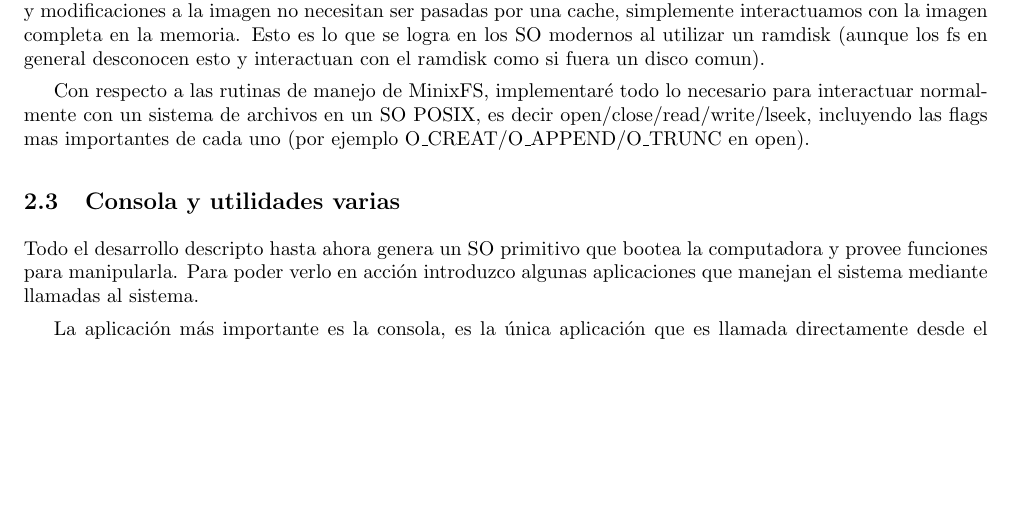
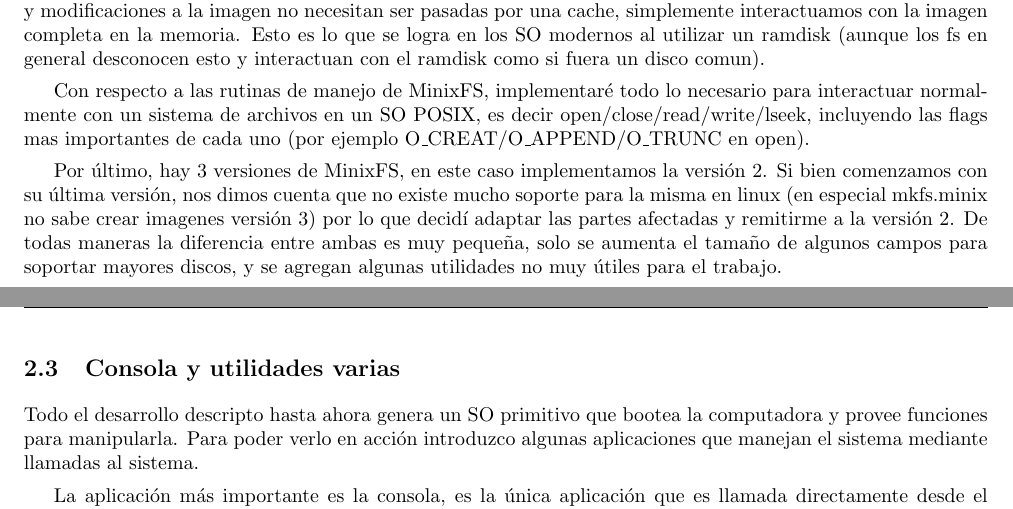
Before and after one commit to jpbottaro/minios, a LaTeX document (doc/informe/src/informe.tex, which reads doc/informe/src/contenido/alcance.tex): part of page 4 of 11 before the commit and two parts of pages 4 and 5 of 11 after it, the two joined at a grey line, cut so that both start at the same text, the shorter picture padded with empty space. Compiled offline with pdfLaTeX.

Commit message:
informe: modifico alcance sobre minix v2-v3

```diff
--- a/doc/informe/src/contenido/alcance.tex
+++ b/doc/informe/src/contenido/alcance.tex
@@ -52,6 +52,14 @@ para interactuar normalmente con un sistema de archivos en un SO POSIX, es decir
 open/close/read/write/lseek, incluyendo las flags mas importantes de cada uno
 (por ejemplo O\_CREAT/O\_APPEND/O\_TRUNC en open).
 
+Por último, hay 3 versiones de MinixFS, en este caso implementamos la versión 2.
+Si bien comenzamos con su última versión, nos dimos cuenta que no existe mucho
+soporte para la misma en linux (en especial mkfs.minix no sabe crear imagenes
+versión 3) por lo que decidí adaptar las partes afectadas y remitirme a la
+versión 2. De todas maneras la diferencia entre ambas es muy pequeña, solo se
+aumenta el tamaño de algunos campos para soportar mayores discos, y se agregan
+algunas utilidades no muy útiles para el trabajo.
+
 \subsection{Consola y utilidades varias}
 
 Todo el desarrollo descripto hasta ahora genera un SO primitivo que bootea la
```
